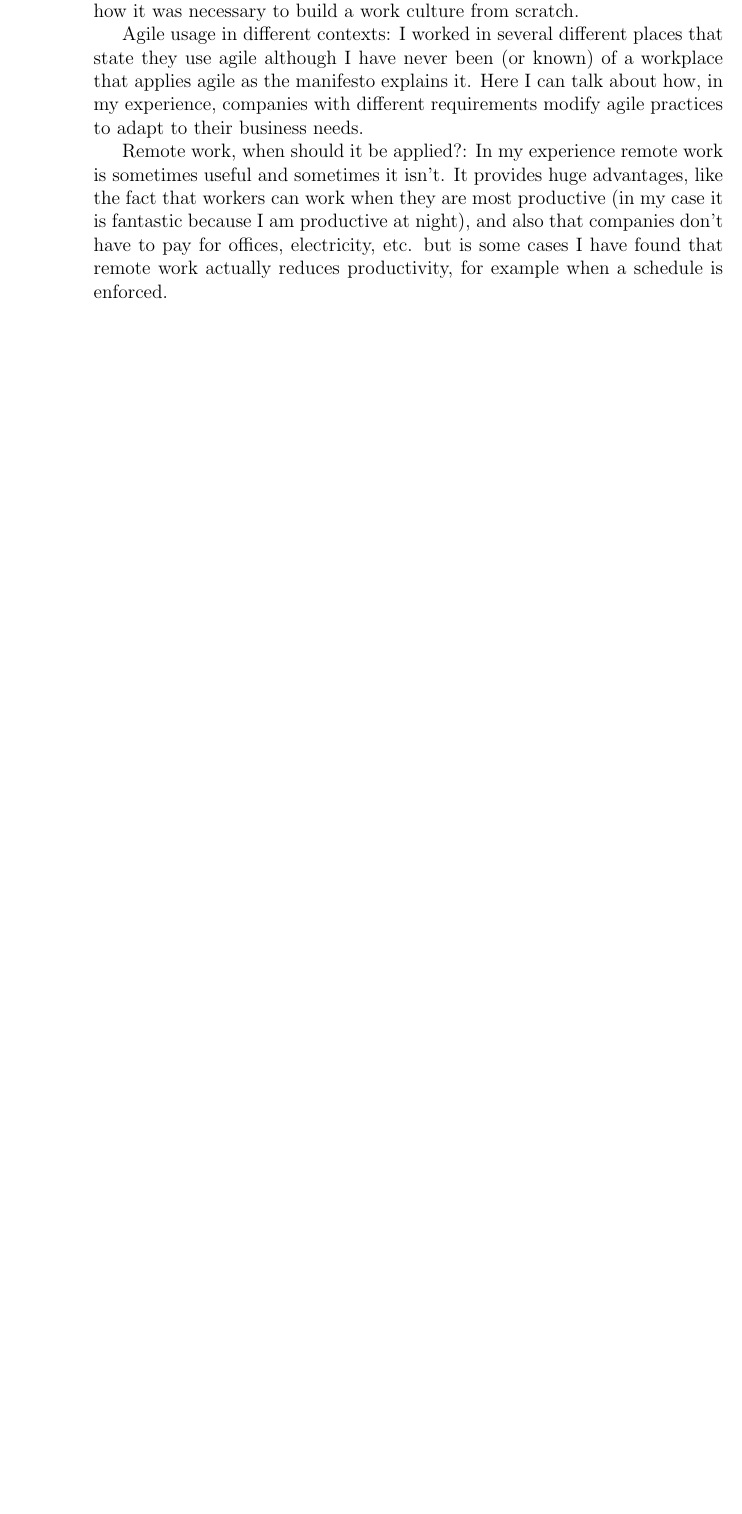
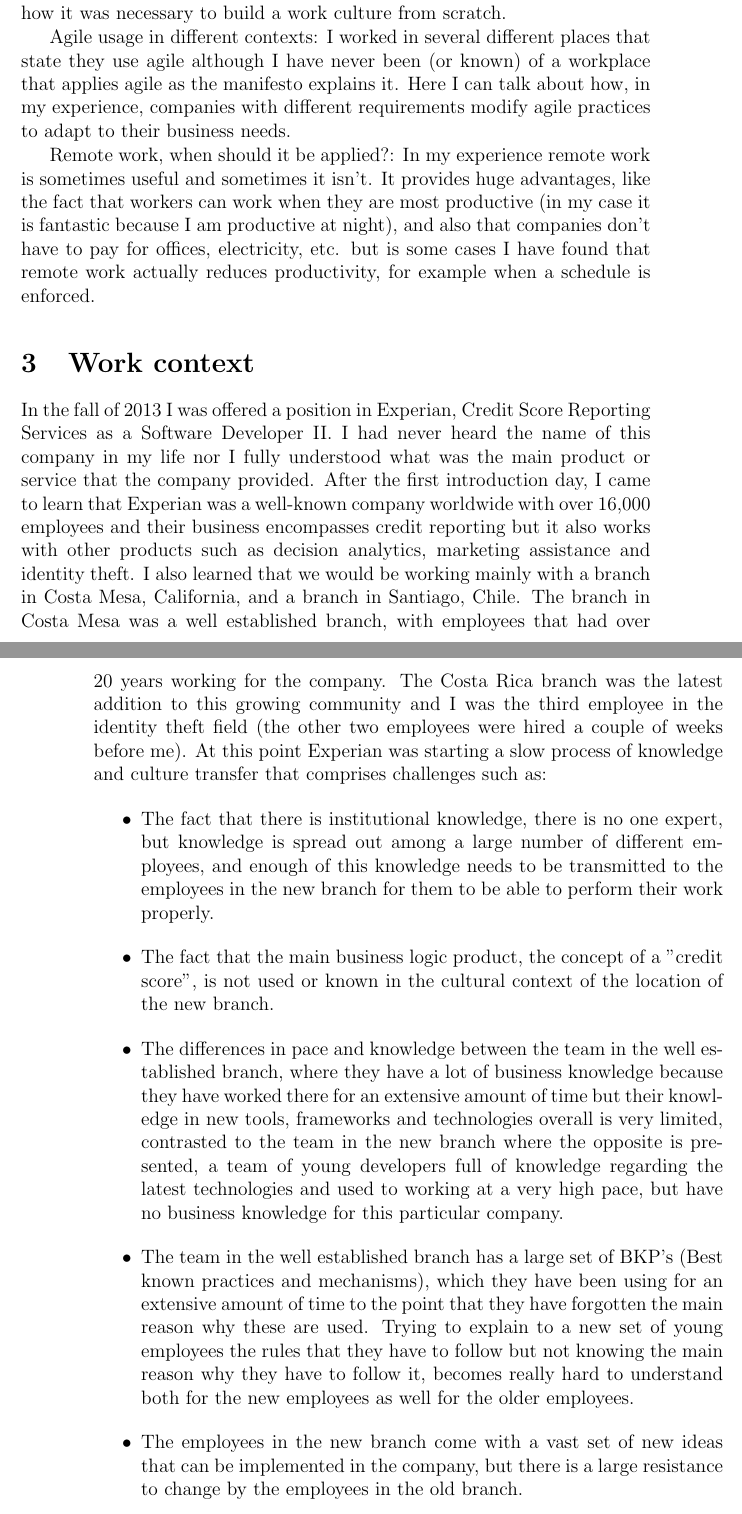
Before and after one commit to mausotog/Practicum, a LaTeX paper (Practicum.tex): part of page 2 of 2 before the commit and two parts of pages 3 and 4 of 5 after it, the two joined at a grey line, cut so that both start at the same text, the shorter picture padded with empty space. Compiled offline with pdfLaTeX.

Commit message:
added intro and a little of work context

```diff
--- a/Practicum.tex
+++ b/Practicum.tex
@@ -27,3 +55,35 @@
 
 Remote work, when should it be applied?: In my experience remote work is sometimes useful and sometimes it isn't. It provides huge advantages, like the fact that workers can work when they are most productive (in my case it is fantastic because I am productive at night), and also that companies don't have to pay for offices, electricity, etc. but is some cases I have found that remote work actually reduces productivity, for example when a schedule is enforced.
 
+
+\section{Work context}
+
+In the fall of 2013 I was offered a position in Experian, Credit Score Reporting Services as a Software Developer II.
+I had never heard the name of this company in my life nor I fully understood what was the main product or service that
+the company provided.
+After the first introduction day, I came to learn that Experian was a well-known company worldwide with over 16,000
+employees and their business encompasses credit reporting but it also works with other products such as decision
+analytics, marketing assistance and identity theft. I also learned that we would be working mainly with a branch in
+Costa Mesa, California, and a branch in Santiago, Chile. The branch in Costa Mesa was a well established branch, with
+employees that had over 20 years working for the company. The Costa Rica branch was the latest addition to this growing
+community and I was the third employee in the identity theft field (the other two employees were hired a couple of
+weeks before me). At this point Experian was starting a slow process of knowledge and culture transfer that comprises
+challenges such as:
+\begin{itemize}
+  \item The fact that there is institutional knowledge, there is no one expert, but knowledge is spread out among a
+large number of different employees, and enough of this knowledge needs to be transmitted to the employees in the new
+branch for them to be able to perform their work properly.
+  \item The fact that the main business logic product, the concept of a "credit score", is not used or known in the
+cultural context of the location of the new branch.
+  \item The differences in pace and knowledge between the team in the well established branch, where they have a lot of
+  business knowledge because they have worked there for an extensive amount of time but their knowledge in new tools,
+  frameworks and technologies overall is very limited, contrasted to the team in the new branch where the opposite is
+  presented, a team of young developers full of knowledge regarding the latest technologies and used to working at a
+  very high pace, but have no business knowledge for this particular company.
+  \item The team in the well established branch has a large set of BKP's (Best known practices and mechanisms),
+  which they have been using for an extensive amount of time to the point that they have forgotten the main reason
+  why these are used. Trying to explain to a new set of young employees the rules that they have to follow but not
+  knowing the main reason why they have to follow it, becomes really hard to understand both for the new employees
+  as well for the older employees.
+  \item The employees in the new branch come with a vast set of new ideas that can be implemented in the company, but
+  there is a large resistance to change by the employees in the old branch.
```
Also changed, not shown: Practicum.tex (46 more changed lines).
